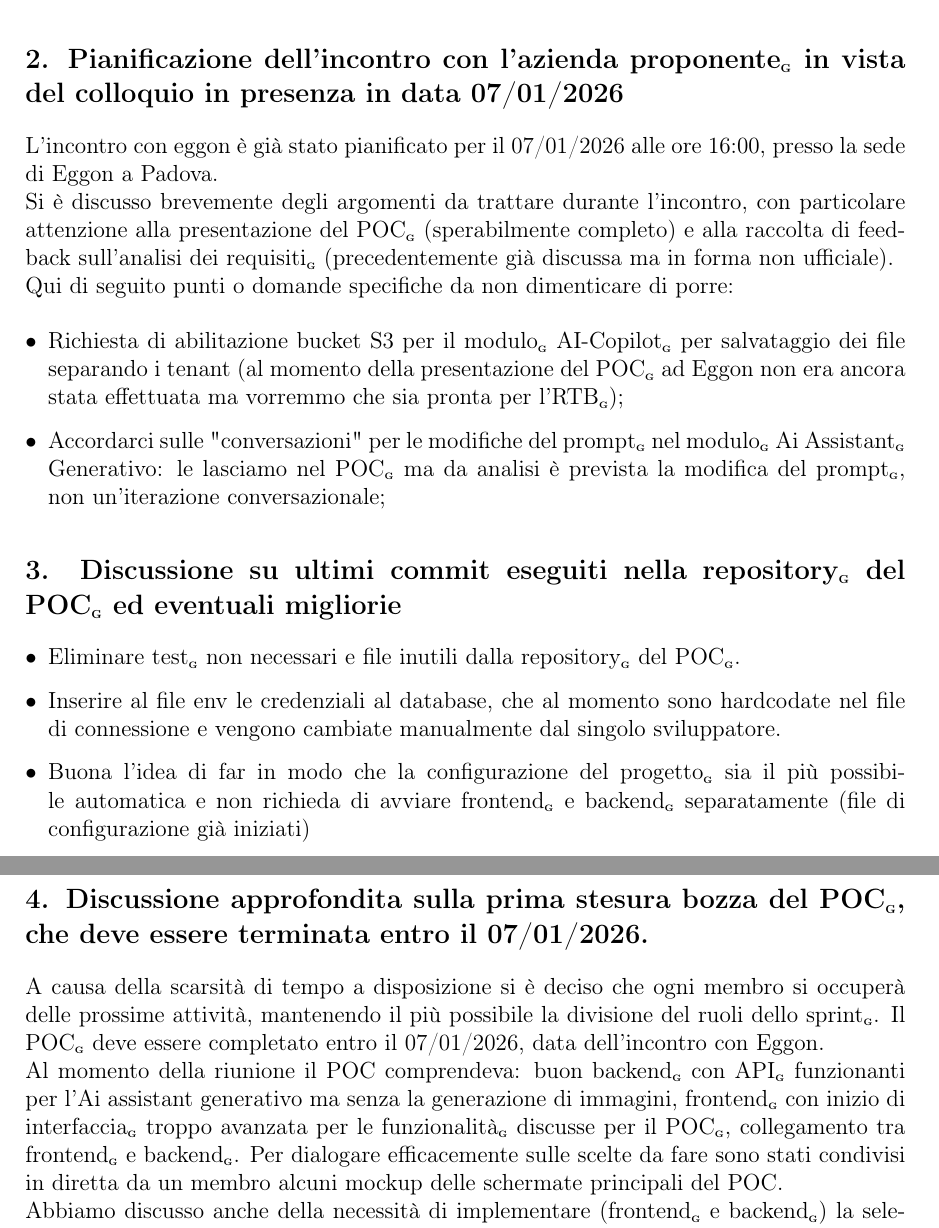
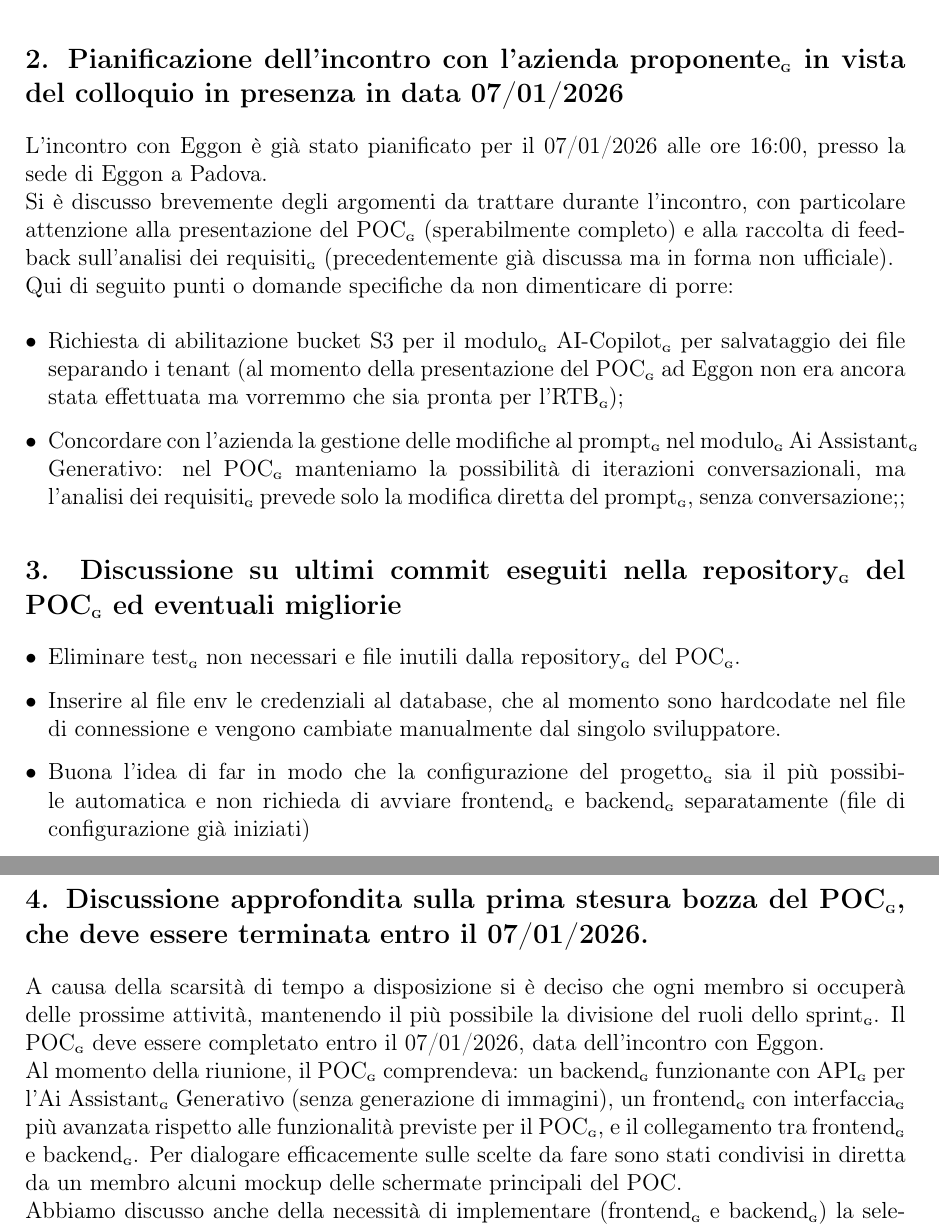
Before and after one commit to BugBustersUnipd/DocumentazioneSWE, a LaTeX document (RTB/VERBALI/INTERNI/VI_05-01-26/VI_05-01-26.tex): two parts of pages 4 and 5 of 7, joined at a grey line, cut so that both start at the same text. Compiled offline with pdfLaTeX.

Commit message:
Verbale verificato
Verbale verificato

```diff
--- a/RTB/VERBALI/INTERNI/VI_05-01-26/VI_05-01-26.tex
+++ b/RTB/VERBALI/INTERNI/VI_05-01-26/VI_05-01-26.tex
@@ -131,12 +131,12 @@ Si è discusso brevemente dello sprint\textsubscript{\scalebox{0.6}{\textbf{G}}}
 Questo nuovo sprint\textsubscript{\scalebox{0.6}{\textbf{G}}} sarà cruciale nel raggiungere gli obiettivi di consegna del POC\textsubscript{\scalebox{0.6}{\textbf{G}}}, sia per l'incontro con Eggon, sia per la candidatura\textsubscript{\scalebox{0.6}{\textbf{G}}} all'RTB\textsubscript{\scalebox{0.6}{\textbf{G}}}.
 Abbiamo quindi concordato di concentrarci, nei restanti 2 giorni, sul POC\textsubscript{\scalebox{0.6}{\textbf{G}}} e nel terminare l'analisi dei requisiti\textsubscript{\scalebox{0.6}{\textbf{G}}}.
 \subsection*{\ref{itm:pianificazione-incontro}. Pianificazione dell'incontro con l'azienda proponente\textsubscript{\scalebox{0.6}{\textbf{G}}} in vista del colloquio \textbf{in presenza} in data 07/01/2026}
-L'incontro con eggon è già stato pianificato per il 07/01/2026 alle ore 16:00, presso la sede di Eggon a Padova.\\
+L'incontro con Eggon è già stato pianificato per il 07/01/2026 alle ore 16:00, presso la sede di Eggon a Padova.\\
 Si è discusso brevemente degli argomenti da trattare durante l'incontro, con particolare attenzione alla presentazione del POC\textsubscript{\scalebox{0.6}{\textbf{G}}} (sperabilmente completo) e alla raccolta di feedback sull'analisi dei requisiti\textsubscript{\scalebox{0.6}{\textbf{G}}} (precedentemente già discussa ma in forma non ufficiale).\\
 Qui di seguito punti o domande specifiche da non dimenticare di porre:
 \begin{itemize}
     \item Richiesta di abilitazione bucket S3 per il modulo\textsubscript{\scalebox{0.6}{\textbf{G}}} AI-Copilot\textsubscript{\scalebox{0.6}{\textbf{G}}} per salvataggio dei file separando i tenant (al momento della presentazione del POC\textsubscript{\scalebox{0.6}{\textbf{G}}} ad Eggon non era ancora stata effettuata ma vorremmo che sia pronta per l'RTB\textsubscript{\scalebox{0.6}{\textbf{G}}});
-    \item Accordarci sulle "conversazioni" per le modifiche del prompt\textsubscript{\scalebox{0.6}{\textbf{G}}} nel modulo\textsubscript{\scalebox{0.6}{\textbf{G}}} Ai Assistant\textsubscript{\scalebox{0.6}{\textbf{G}}} Generativo: le lasciamo nel POC\textsubscript{\scalebox{0.6}{\textbf{G}}} ma da analisi è prevista la modifica del prompt\textsubscript{\scalebox{0.6}{\textbf{G}}}, non un'iterazione conversazionale;
+    \item Concordare con l'azienda la gestione delle modifiche al prompt\textsubscript{\scalebox{0.6}{\textbf{G}}} nel modulo\textsubscript{\scalebox{0.6}{\textbf{G}}} Ai Assistant\textsubscript{\scalebox{0.6}{\textbf{G}}} Generativo: nel POC\textsubscript{\scalebox{0.6}{\textbf{G}}} manteniamo la possibilità di iterazioni conversazionali, ma l'analisi dei requisiti\textsubscript{\scalebox{0.6}{\textbf{G}}} prevede solo la modifica diretta del prompt\textsubscript{\scalebox{0.6}{\textbf{G}}}, senza conversazione;;
 \end{itemize}
 \subsection*{\ref{itm:feedback}. Discussione su ultimi commit eseguiti nella repository\textsubscript{\scalebox{0.6}{\textbf{G}}} del POC\textsubscript{\scalebox{0.6}{\textbf{G}}} ed eventuali migliorie}
 \begin{itemize}
@@ -146,7 +146,7 @@ Qui di seguito punti o domande specifiche da non dimenticare di porre:
 \end{itemize}
 \subsection*{\ref{itm:prossimeattivita}. Discussione approfondita sulla prima stesura bozza del POC\textsubscript{\scalebox{0.6}{\textbf{G}}}, che deve essere terminata entro il 07/01/2026.}
 A causa della scarsità di tempo a disposizione si è deciso che ogni membro si occuperà delle prossime attività, mantenendo il più possibile la divisione del ruoli dello sprint\textsubscript{\scalebox{0.6}{\textbf{G}}}.
-Il POC\textsubscript{\scalebox{0.6}{\textbf{G}}} deve essere completato entro il 07/01/2026, data dell'incontro con Eggon.\\ Al momento della riunione il POC comprendeva: buon backend\textsubscript{\scalebox{0.6}{\textbf{G}}} con API\textsubscript{\scalebox{0.6}{\textbf{G}}} funzionanti per l'Ai assistant generativo ma senza la generazione di immagini, frontend\textsubscript{\scalebox{0.6}{\textbf{G}}} con inizio di interfaccia\textsubscript{\scalebox{0.6}{\textbf{G}}} troppo avanzata per le funzionalità\textsubscript{\scalebox{0.6}{\textbf{G}}} discusse per il POC\textsubscript{\scalebox{0.6}{\textbf{G}}}, collegamento tra frontend\textsubscript{\scalebox{0.6}{\textbf{G}}} e backend\textsubscript{\scalebox{0.6}{\textbf{G}}}.
+Il POC\textsubscript{\scalebox{0.6}{\textbf{G}}} deve essere completato entro il 07/01/2026, data dell'incontro con Eggon.\\ Al momento della riunione, il POC\textsubscript{\scalebox{0.6}{\textbf{G}}} comprendeva: un backend\textsubscript{\scalebox{0.6}{\textbf{G}}} funzionante con API\textsubscript{\scalebox{0.6}{\textbf{G}}} per l'Ai Assistant\textsubscript{\scalebox{0.6}{\textbf{G}}} Generativo (senza generazione di immagini), un frontend\textsubscript{\scalebox{0.6}{\textbf{G}}} con interfaccia\textsubscript{\scalebox{0.6}{\textbf{G}}} più avanzata rispetto alle funzionalità previste per il POC\textsubscript{\scalebox{0.6}{\textbf{G}}}, e il collegamento tra frontend\textsubscript{\scalebox{0.6}{\textbf{G}}} e backend\textsubscript{\scalebox{0.6}{\textbf{G}}}.
 Per dialogare efficacemente sulle scelte da fare sono stati condivisi in diretta da un membro alcuni mockup delle schermate principali del POC.\\
 Abbiamo discusso anche della necessità di implementare (frontend\textsubscript{\scalebox{0.6}{\textbf{G}}} e backend\textsubscript{\scalebox{0.6}{\textbf{G}}}) la selezione dell'azienda tenant, necessaria principalmente per la selezione di toni (e stile) che si riferiscono ad una specifica azienda.
 Inoltre la funzionalità di split e data analysis non saranno implementati nel POC\textsubscript{\scalebox{0.6}{\textbf{G}}} (verranno discussi con Eggon per capire se sono necessari per l'RTB\textsubscript{\scalebox{0.6}{\textbf{G}}}).
```
Also changed, not shown: RTB/VERBALI/INTERNI/VI_05-01-26/VI_05-01-26.pdf, RTB/VERBALI/INTERNI/VI_05-01-26/VI_05-01-26.tex (4 more changed lines).
